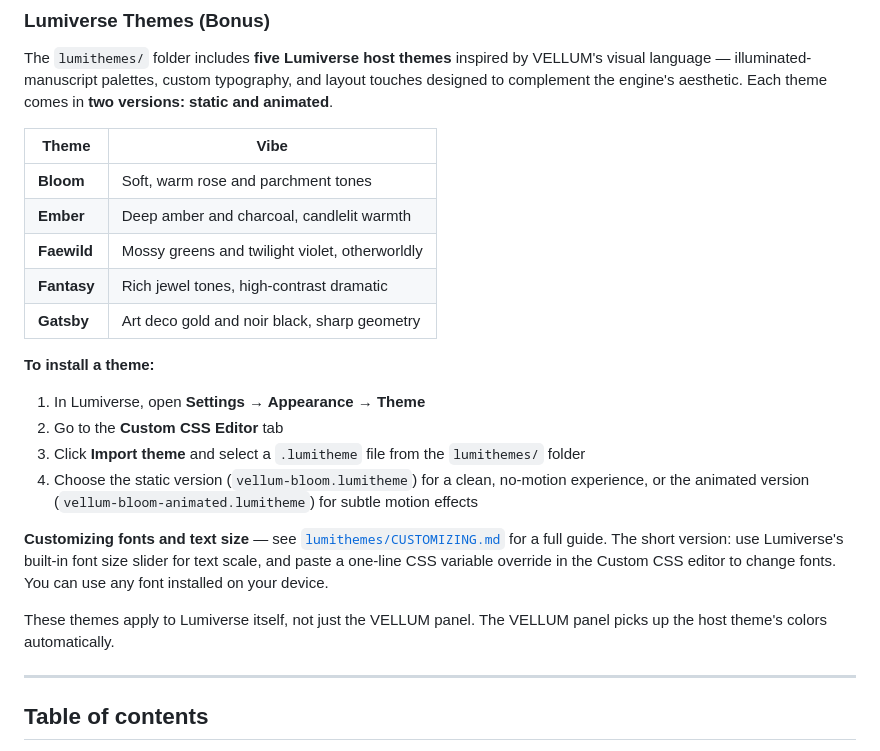
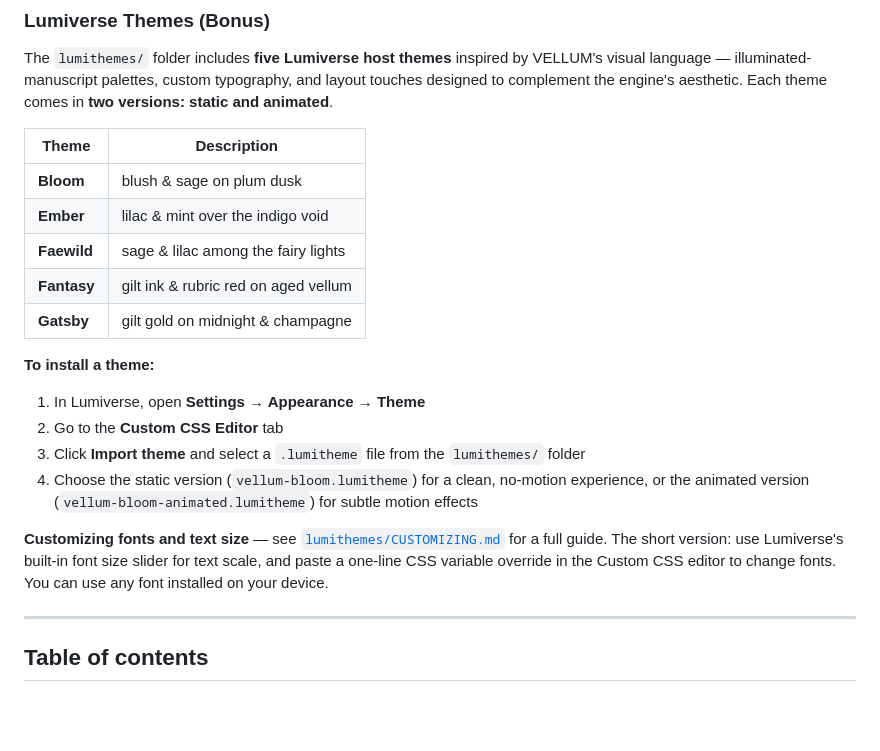
Before and after one commit to valdoix/vellum-engine, a Markdown page: README.md, the part around the change. GitHub-like rendering; blank space fills up the shorter version.

Commit message:
docs: update theme descriptions and remove panel inheritance note
- Replace generic vibes with precise color palette descriptions
- Remove incorrect statement about VELLUM panel inheriting host theme
  (the extension needs to be customized separately)

```diff
--- a/README.md
+++ b/README.md
@@ -58,13 +58,13 @@ Linking a preset to the extension is one click — no manual tagging or config f
 
 The `lumithemes/` folder includes **five Lumiverse host themes** inspired by VELLUM's visual language — illuminated-manuscript palettes, custom typography, and layout touches designed to complement the engine's aesthetic. Each theme comes in **two versions: static and animated**.
 
-| Theme | Vibe |
+| Theme | Description |
 |---|---|
-| **Bloom** | Soft, warm rose and parchment tones |
-| **Ember** | Deep amber and charcoal, candlelit warmth |
-| **Faewild** | Mossy greens and twilight violet, otherworldly |
-| **Fantasy** | Rich jewel tones, high-contrast dramatic |
-| **Gatsby** | Art deco gold and noir black, sharp geometry |
+| **Bloom** | blush & sage on plum dusk |
+| **Ember** | lilac & mint over the indigo void |
+| **Faewild** | sage & lilac among the fairy lights |
+| **Fantasy** | gilt ink & rubric red on aged vellum |
+| **Gatsby** | gilt gold on midnight & champagne |
 
 **To install a theme:**
 
@@ -74,8 +74,6 @@ The `lumithemes/` folder includes **five Lumiverse host themes** inspired by VEL
 4. Choose the static version (`vellum-bloom.lumitheme`) for a clean, no-motion experience, or the animated version (`vellum-bloom-animated.lumitheme`) for subtle motion effects
 
 **Customizing fonts and text size** — see [`lumithemes/CUSTOMIZING.md`](lumithemes/CUSTOMIZING.md) for a full guide. The short version: use Lumiverse's built-in font size slider for text scale, and paste a one-line CSS variable override in the Custom CSS editor to change fonts. You can use any font installed on your device.
-
-These themes apply to Lumiverse itself, not just the VELLUM panel. The VELLUM panel picks up the host theme's colors automatically.
 
 ---
 
```
